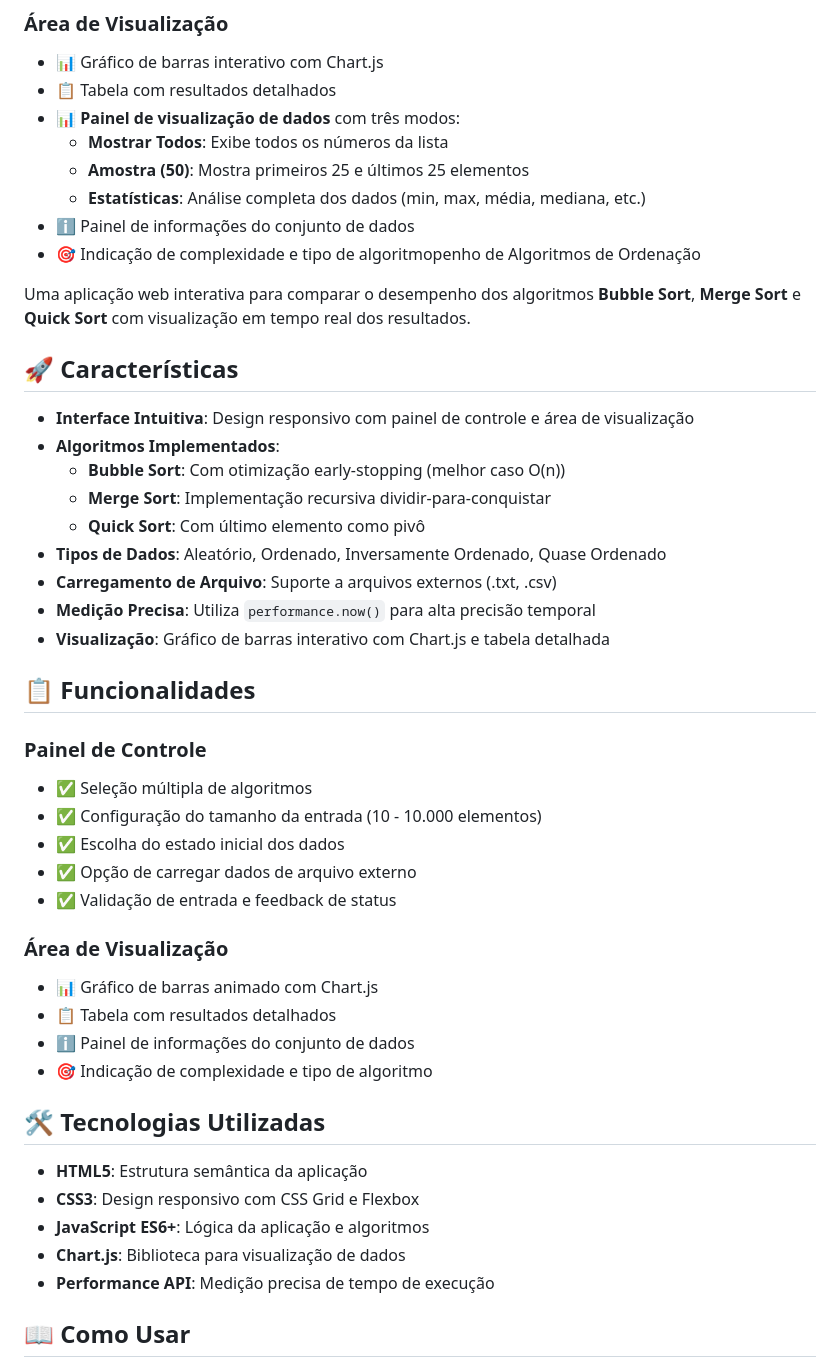
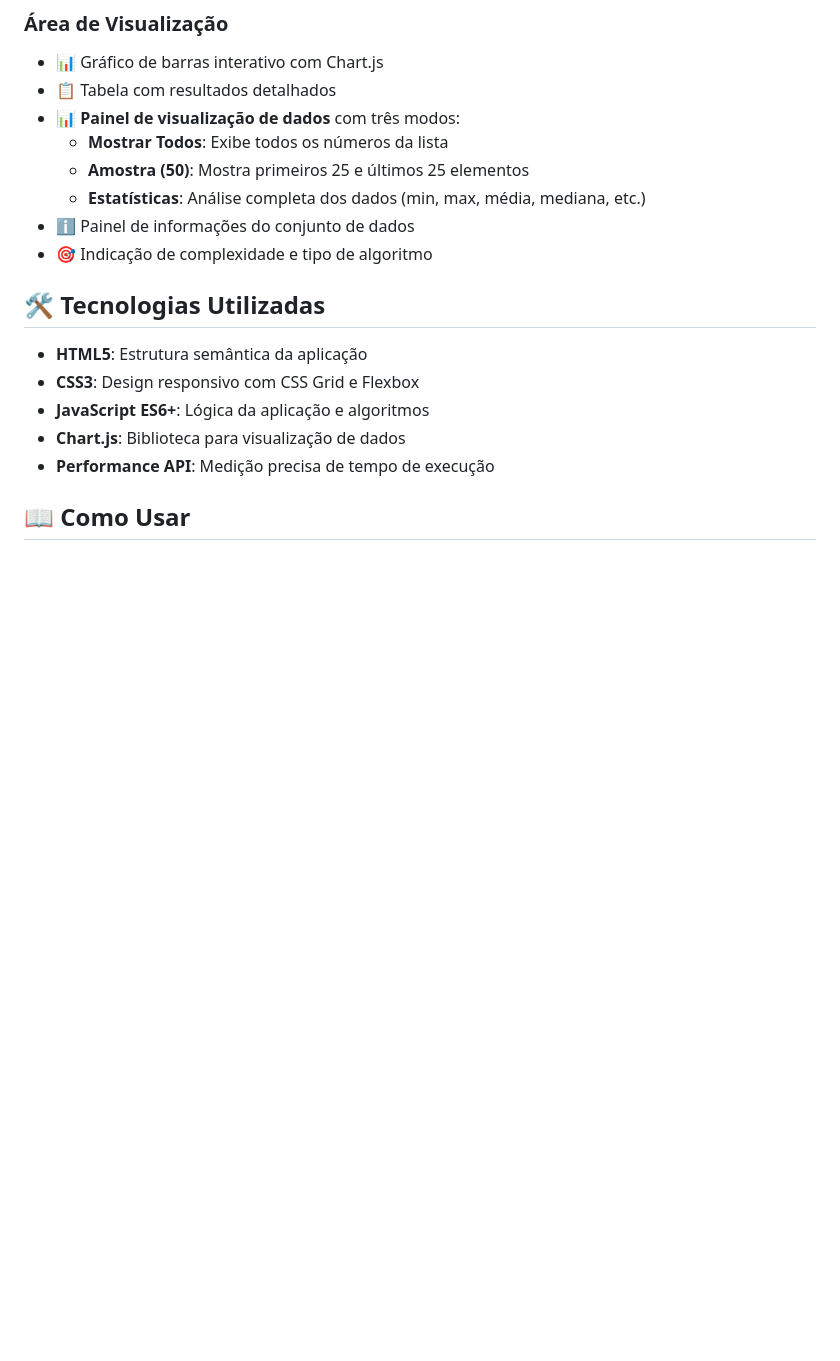
Before and after one commit to caciqu3s/aps-algorithm, a Markdown page: README.md, the part around one of its changes. Rendered like a GitHub page; blank space fills up the shorter version.

Commit message:
docs: readme fixed

```diff
--- a/README.md
+++ b/README.md
@@ -17,35 +33,6 @@
   - **Mostrar Todos**: Exibe todos os números da lista
   - **Amostra (50)**: Mostra primeiros 25 e últimos 25 elementos
   - **Estatísticas**: Análise completa dos dados (min, max, média, mediana, etc.)
-- ℹ️ Painel de informações do conjunto de dados
-- 🎯 Indicação de complexidade e tipo de algoritmopenho de Algoritmos de Ordenação
-
-Uma aplicação web interativa para comparar o desempenho dos algoritmos **Bubble Sort**, **Merge Sort** e **Quick Sort** com visualização em tempo real dos resultados.
-
-## 🚀 Características
-
-- **Interface Intuitiva**: Design responsivo com painel de controle e área de visualização
-- **Algoritmos Implementados**:
-  - **Bubble Sort**: Com otimização early-stopping (melhor caso O(n))
-  - **Merge Sort**: Implementação recursiva dividir-para-conquistar
-  - **Quick Sort**: Com último elemento como pivô
-- **Tipos de Dados**: Aleatório, Ordenado, Inversamente Ordenado, Quase Ordenado
-- **Carregamento de Arquivo**: Suporte a arquivos externos (.txt, .csv)
-- **Medição Precisa**: Utiliza `performance.now()` para alta precisão temporal
-- **Visualização**: Gráfico de barras interativo com Chart.js e tabela detalhada
-
-## 📋 Funcionalidades
-
-### Painel de Controle
-- ✅ Seleção múltipla de algoritmos
-- ✅ Configuração do tamanho da entrada (10 - 10.000 elementos)
-- ✅ Escolha do estado inicial dos dados
-- ✅ Opção de carregar dados de arquivo externo
-- ✅ Validação de entrada e feedback de status
-
-### Área de Visualização
-- 📊 Gráfico de barras animado com Chart.js
-- 📋 Tabela com resultados detalhados
 - ℹ️ Painel de informações do conjunto de dados
 - 🎯 Indicação de complexidade e tipo de algoritmo
 
```
Also changed, not shown: other parts of README.md (+32 -5 lines).
